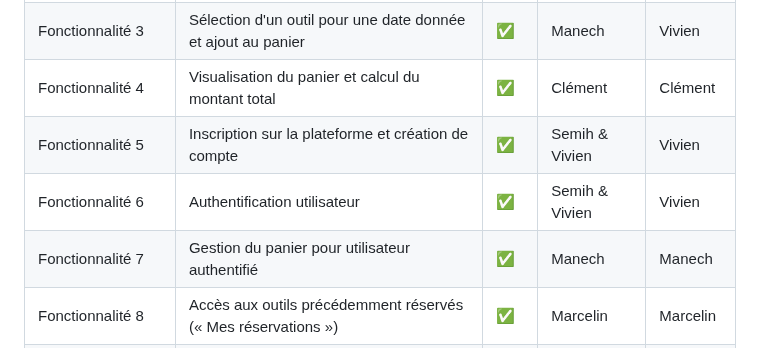
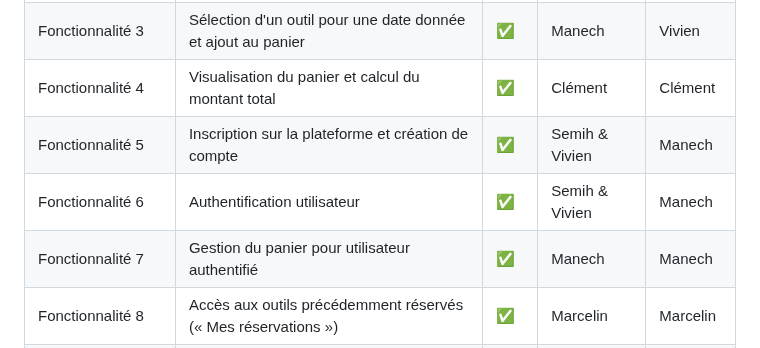
Before and after one commit to ClemDW/atelier1-DWM, a Markdown page: README.md, the part around the change. GitHub-like rendering.

```diff
--- a/README.md
+++ b/README.md
@@ -29,9 +29,9 @@
 | Fonctionnalité 2       | Détail d'un outil avec toutes les informations                   | ✅   | Semih          | Manech   |
 | Fonctionnalité 3       | Sélection d'un outil pour une date donnée et ajout au panier     | ✅   | Manech         | Vivien   |
 | Fonctionnalité 4       | Visualisation du panier et calcul du montant total               | ✅   | Clément        | Clément  |
-| Fonctionnalité 5       | Inscription sur la plateforme et création de compte              | ✅   | Semih & Vivien | Vivien   |
-| Fonctionnalité 6       | Authentification utilisateur                                     | ✅   | Semih & Vivien | Vivien   |
-| Fonctionnalité 7       | Gestion du panier pour utilisateur authentifié                   | ✅   | Manech              | Manech        |
+| Fonctionnalité 5       | Inscription sur la plateforme et création de compte              | ✅   | Semih & Vivien | Manech   |
+| Fonctionnalité 6       | Authentification utilisateur                                     | ✅   | Semih & Vivien | Manech   |
+| Fonctionnalité 7       | Gestion du panier pour utilisateur authentifié                   | ✅   | Manech         | Manech   |
 | Fonctionnalité 8       | Accès aux outils précédemment réservés (« Mes réservations »)    | ✅   | Marcelin       | Marcelin |
 | Fonctionnalité 9       | Réservation sur plusieurs jours avec validation de disponibilité | ✅   | Clément        | Marcelin |
 | Fonctionnalité 10      | Gestion des exemplaires multiples d'un outil                     | ✅   | Marcelin       | Marcelin |
```
